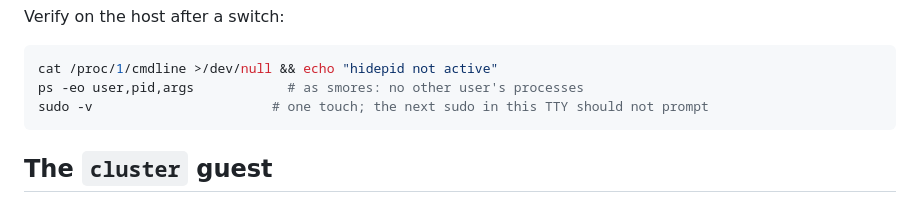
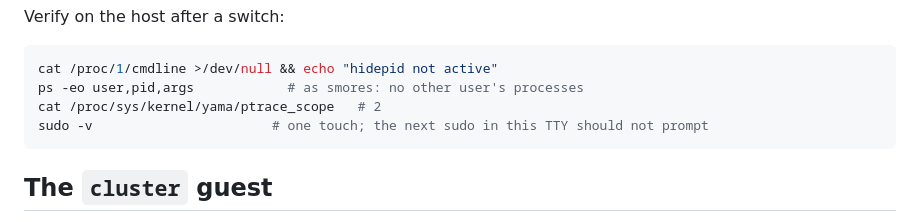
Before and after one commit to smores56/nix-config, a Markdown page: docs/kanbei-split.md, the part around the change. Rendered like a GitHub page.

````diff
--- a/docs/kanbei-split.md
+++ b/docs/kanbei-split.md
@@ -59,6 +59,7 @@ Verify on the host after a switch:
 ```sh
 cat /proc/1/cmdline >/dev/null && echo "hidepid not active"
 ps -eo user,pid,args            # as smores: no other user's processes
+cat /proc/sys/kernel/yama/ptrace_scope   # 2
 sudo -v                       # one touch; the next sudo in this TTY should not prompt
 ```
 
````
Also changed, not shown: docs/manual-steps.md (+1 -1 lines).
